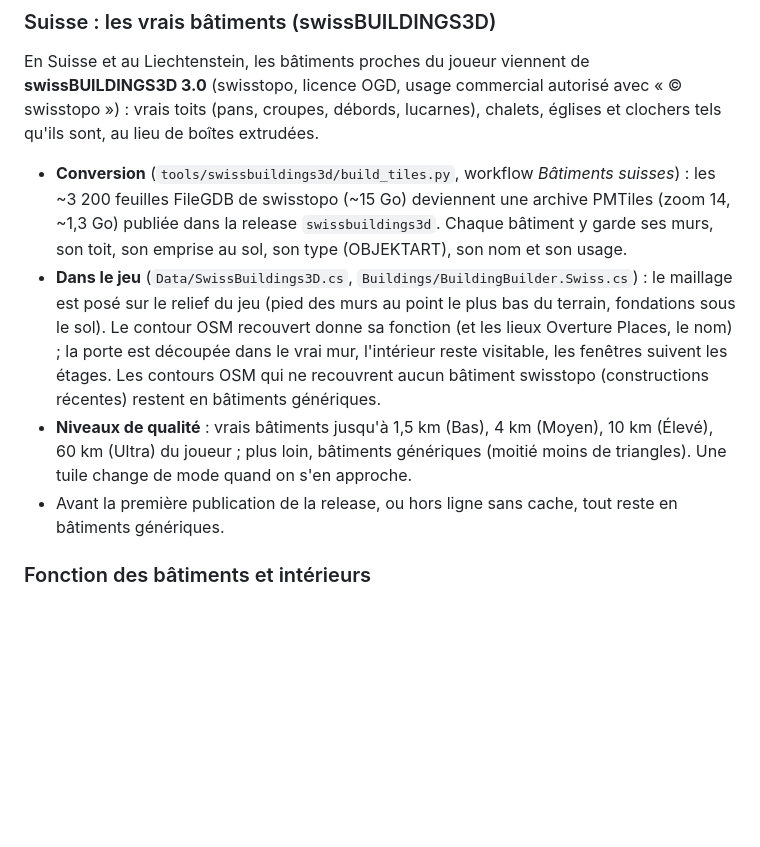
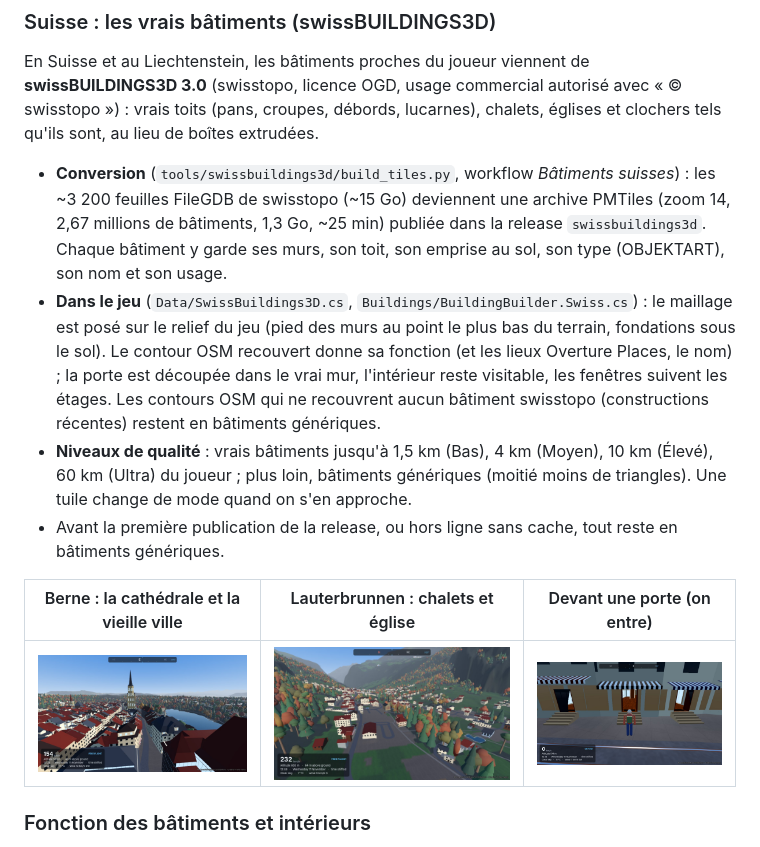
Before and after one commit to macgama/steam-earth, a Markdown page: README.md, the part around the change. Rendered like a GitHub page; pictures changed too: docs/batiments-suisses-berne.jpg (added), docs/batiments-suisses-lauterbrunnen.jpg (added), docs/batiments-suisses-porte.jpg (added); blank space fills up the shorter version.

Commit message:
Bâtiments suisses : murs orientés comme chez swisstopo, journal des tuiles, captures et doc
Co-Authored-By: Claude Opus 5.5 <noreply@anthropic.com>
Claude-Session: https://claude.ai/code/session_01VWmGkcaywUQjVXVChdDt3X

```diff
--- a/README.md
+++ b/README.md
@@ -403,7 +403,7 @@ licence OGD, usage commercial autorisé avec « © swisstopo ») : vrais toits (
 chalets, églises et clochers tels qu'ils sont, au lieu de boîtes extrudées.
 
 - **Conversion** (`tools/swissbuildings3d/build_tiles.py`, workflow *Bâtiments suisses*) : les ~3 200 feuilles FileGDB
-  de swisstopo (~15 Go) deviennent une archive PMTiles (zoom 14, ~1,3 Go) publiée dans la release `swissbuildings3d`.
+  de swisstopo (~15 Go) deviennent une archive PMTiles (zoom 14, 2,67 millions de bâtiments, 1,3 Go, ~25 min) publiée dans la release `swissbuildings3d`.
   Chaque bâtiment y garde ses murs, son toit, son emprise au sol, son type (OBJEKTART), son nom et son usage.
 - **Dans le jeu** (`Data/SwissBuildings3D.cs`, `Buildings/BuildingBuilder.Swiss.cs`) : le maillage est posé sur le relief
   du jeu (pied des murs au point le plus bas du terrain, fondations sous le sol). Le contour OSM recouvert donne sa
@@ -413,6 +413,10 @@ chalets, églises et clochers tels qu'ils sont, au lieu de boîtes extrudées.
 - **Niveaux de qualité** : vrais bâtiments jusqu'à 1,5 km (Bas), 4 km (Moyen), 10 km (Élevé), 60 km (Ultra) du joueur ;
   plus loin, bâtiments génériques (moitié moins de triangles). Une tuile change de mode quand on s'en approche.
 - Avant la première publication de la release, ou hors ligne sans cache, tout reste en bâtiments génériques.
+
+| Berne : la cathédrale et la vieille ville | Lauterbrunnen : chalets et église | Devant une porte (on entre) |
+|---|---|---|
+| ![](docs/batiments-suisses-berne.jpg) | ![](docs/batiments-suisses-lauterbrunnen.jpg) | ![](docs/batiments-suisses-porte.jpg) |
 
 ### Fonction des bâtiments et intérieurs
 
```
